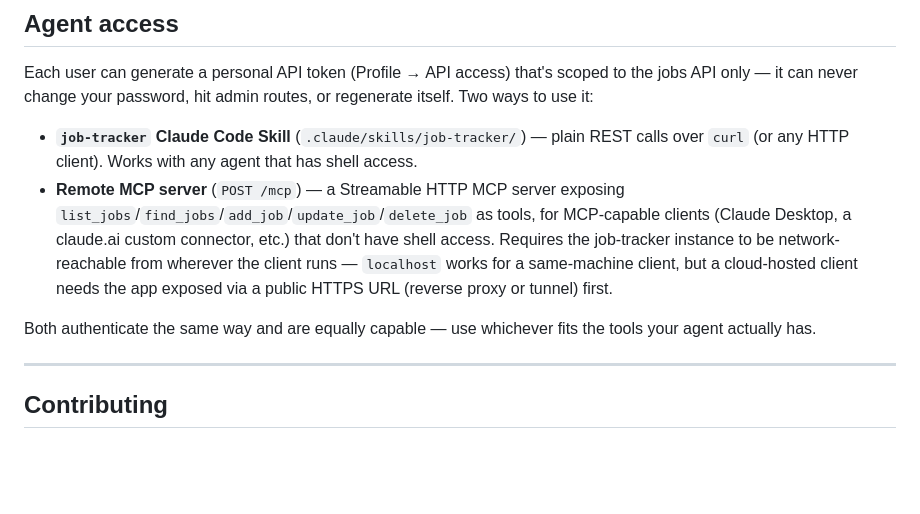
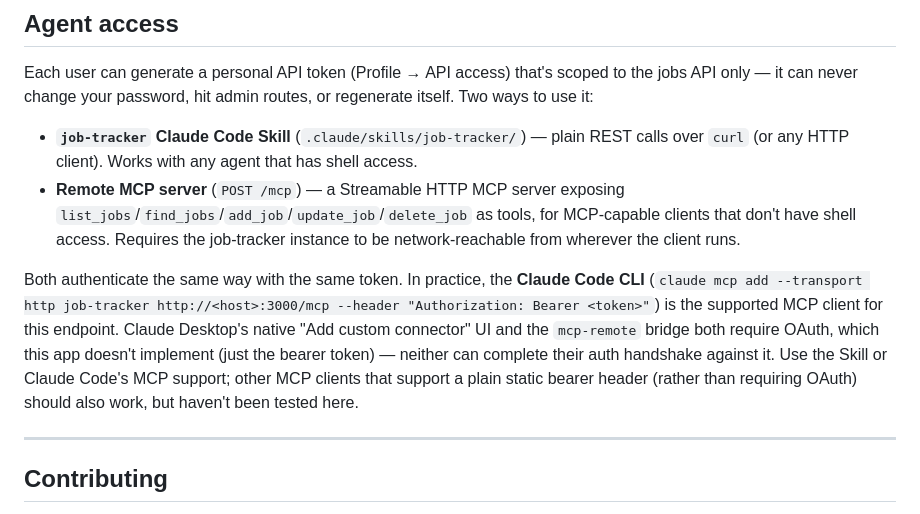
Before and after one commit to mquadros/job-tracker, a Markdown page: README.md, the part around the change. Rendered like a GitHub page; blank space fills up the shorter version.

Commit message:
Clarify that MCP access requires Claude Code CLI, not Desktop's OAuth-only connector

```diff
--- a/README.md
+++ b/README.md
@@ -132,13 +132,16 @@ itself. Two ways to use it:
   over `curl` (or any HTTP client). Works with any agent that has shell access.
 - **Remote MCP server** (`POST /mcp`) — a Streamable HTTP MCP server exposing
   `list_jobs`/`find_jobs`/`add_job`/`update_job`/`delete_job` as tools, for MCP-capable
-  clients (Claude Desktop, a claude.ai custom connector, etc.) that don't have shell
-  access. Requires the job-tracker instance to be network-reachable from wherever the
-  client runs — `localhost` works for a same-machine client, but a cloud-hosted client
-  needs the app exposed via a public HTTPS URL (reverse proxy or tunnel) first.
+  clients that don't have shell access. Requires the job-tracker instance to be
+  network-reachable from wherever the client runs.
 
-Both authenticate the same way and are equally capable — use whichever fits the tools
-your agent actually has.
+Both authenticate the same way with the same token. In practice, the **Claude Code CLI**
+(`claude mcp add --transport http job-tracker http://<host>:3000/mcp --header "Authorization:
+Bearer <token>"`) is the supported MCP client for this endpoint. Claude Desktop's native
+"Add custom connector" UI and the `mcp-remote` bridge both require OAuth, which this app
+doesn't implement (just the bearer token) — neither can complete their auth handshake against
+it. Use the Skill or Claude Code's MCP support; other MCP clients that support a plain static
+bearer header (rather than requiring OAuth) should also work, but haven't been tested here.
 
 ---
 
```
